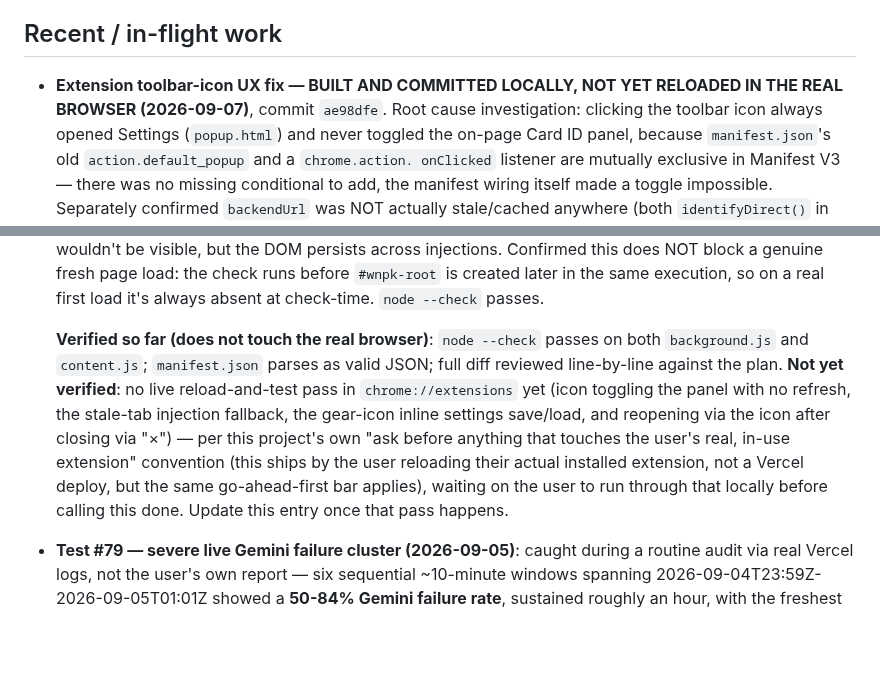
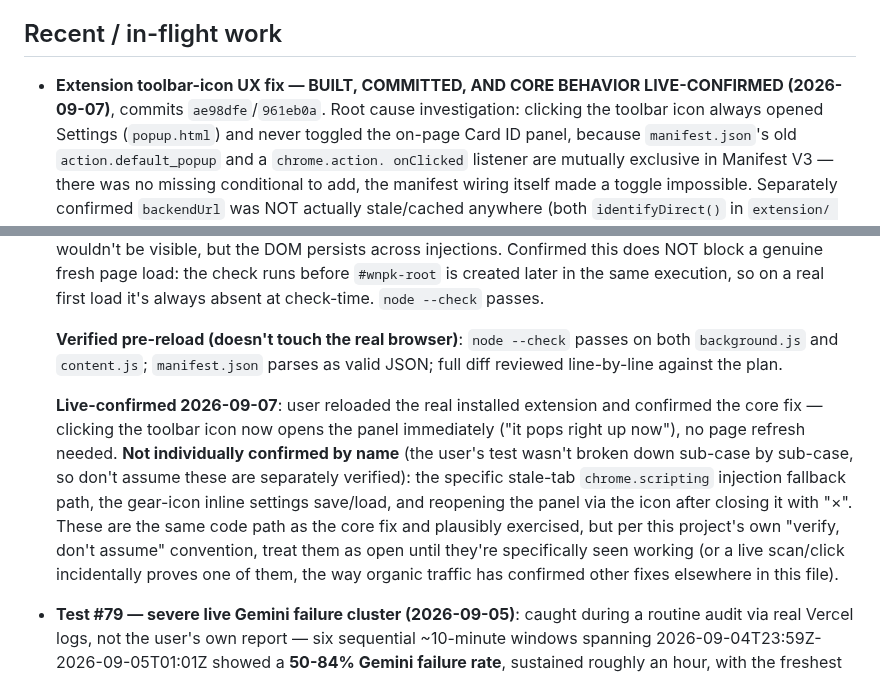
Before and after one commit to emg31795/whatnot-pokemon-identify, a Markdown page: CLAUDE.md, 2 parts joined by grey strips. GitHub-like rendering; blank space fills up the shorter version.

Commit message:
Mark toolbar-icon UX fix's core behavior as live-confirmed
User reloaded the real extension and confirmed the icon now opens the
panel immediately with no page refresh. The other sub-cases (stale-tab
injection fallback, gear-icon settings, reopen-after-close) share the
same code path but weren't individually exercised in that test, so
they're left flagged open rather than assumed confirmed.

Co-Authored-By: Claude Sonnet 5 <noreply@anthropic.com>

```diff
--- a/CLAUDE.md
+++ b/CLAUDE.md
@@ -651,8 +651,8 @@ checklist before reporting something as finished:
 
 ## Recent / in-flight work
 
-- **Extension toolbar-icon UX fix — BUILT AND COMMITTED LOCALLY, NOT YET
-  RELOADED IN THE REAL BROWSER (2026-09-07)**, commit `ae98dfe`. Root
+- **Extension toolbar-icon UX fix — BUILT, COMMITTED, AND CORE BEHAVIOR
+  LIVE-CONFIRMED (2026-09-07)**, commits `ae98dfe`/`961eb0a`. Root
   cause investigation: clicking the toolbar icon always opened Settings
   (`popup.html`) and never toggled the on-page Card ID panel, because
   `manifest.json`'s old `action.default_popup` and a `chrome.action.
@@ -706,19 +706,24 @@ checklist before reporting something as finished:
   execution, so on a real first load it's always absent at check-time.
   `node --check` passes.
 
-  **Verified so far (does not touch the real browser)**: `node --check`
-  passes on both `background.js` and `content.js`; `manifest.json`
-  parses as valid JSON; full diff reviewed line-by-line against the
-  plan. **Not yet verified**: no live reload-and-test pass in
-  `chrome://extensions` yet (icon toggling the panel with no refresh,
-  the stale-tab injection fallback, the gear-icon inline settings
-  save/load, and reopening via the icon after closing via "×") — per
-  this project's own "ask before anything that touches the user's real,
-  in-use extension" convention (this ships by the user reloading their
-  actual installed extension, not a Vercel deploy, but the same
-  go-ahead-first bar applies), waiting on the user to run through that
-  locally before calling this done. Update this entry once that pass
-  happens.
+  **Verified pre-reload (doesn't touch the real browser)**: `node
+  --check` passes on both `background.js` and `content.js`;
+  `manifest.json` parses as valid JSON; full diff reviewed line-by-line
+  against the plan.
+
+  **Live-confirmed 2026-09-07**: user reloaded the real installed
+  extension and confirmed the core fix — clicking the toolbar icon now
+  opens the panel immediately ("it pops right up now"), no page refresh
+  needed. **Not individually confirmed by name** (the user's test
+  wasn't broken down sub-case by sub-case, so don't assume these are
+  separately verified): the specific stale-tab `chrome.scripting`
+  injection fallback path, the gear-icon inline settings save/load, and
+  reopening the panel via the icon after closing it with "×". These are
+  the same code path as the core fix and plausibly exercised, but per
+  this project's own "verify, don't assume" convention, treat them as
+  open until they're specifically seen working (or a live scan/click
+  incidentally proves one of them, the way organic traffic has
+  confirmed other fixes elsewhere in this file).
 
 - **Test #79 — severe live Gemini failure cluster (2026-09-05)**: caught
   during a routine audit via real Vercel logs, not the user's own
```
